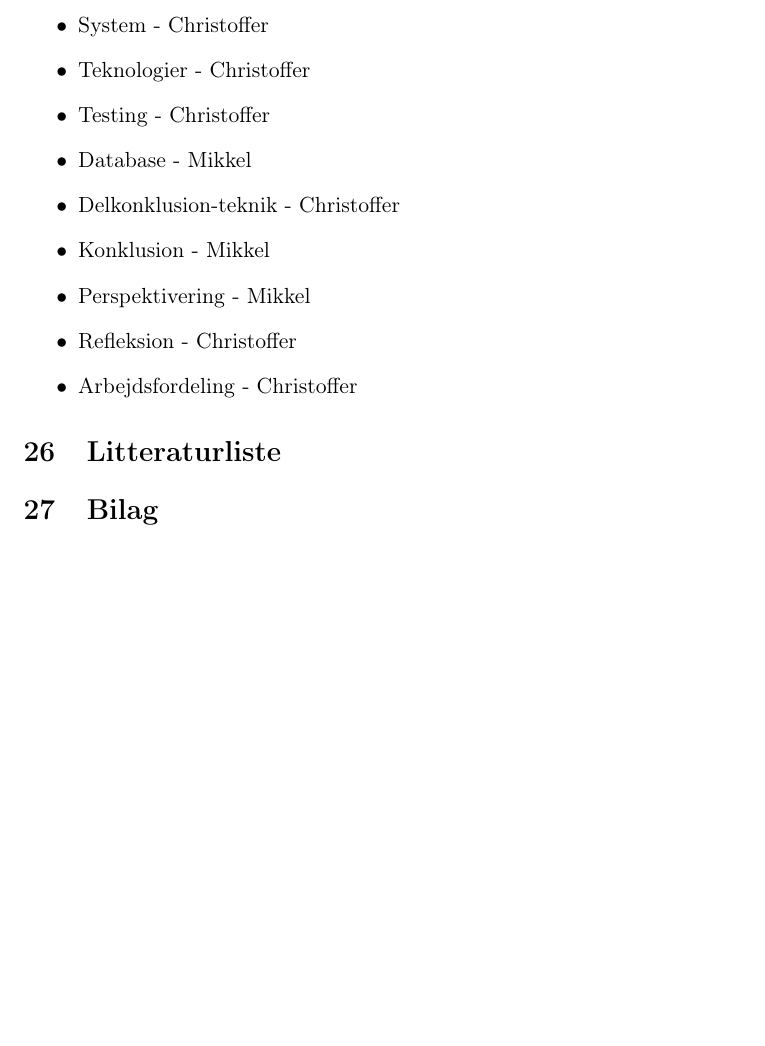
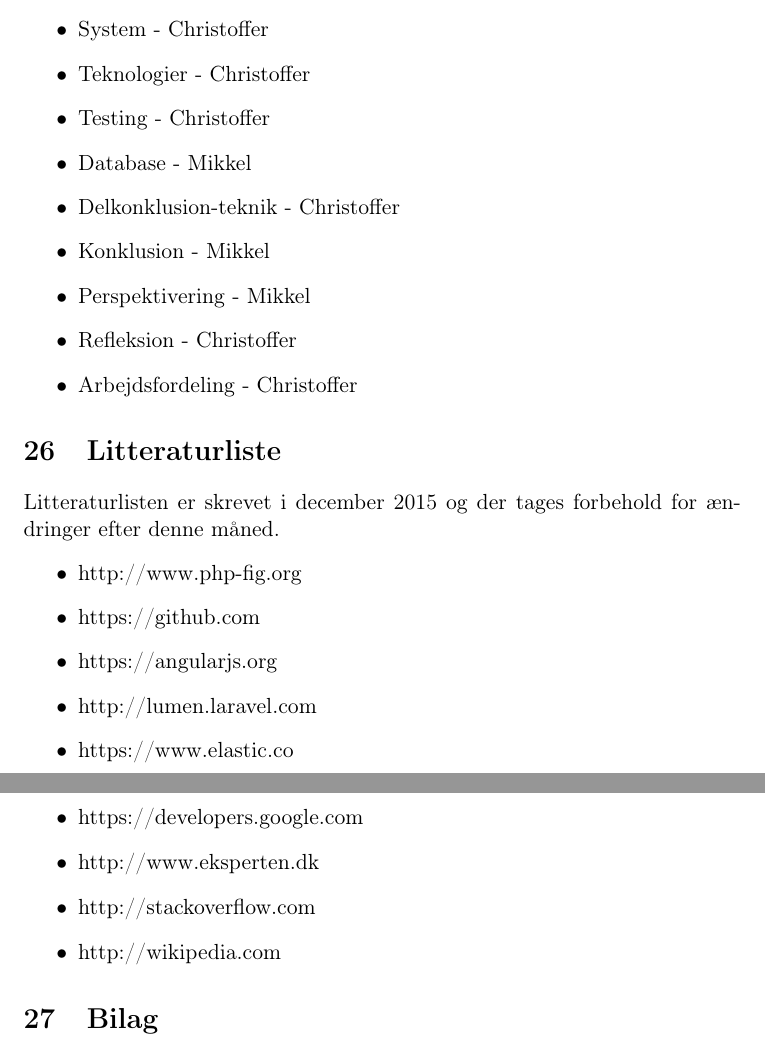
Before and after one commit to Munk91/Hovedopgave, a LaTeX document (documents/preamble.tex, which reads documents/litteraturliste.tex): part of page 38 of 38 before the commit and two parts of pages 38 and 39 of 39 after it, the two joined at a grey line, cut so that both start at the same text, the shorter picture padded with empty space. Compiled offline with pdfLaTeX.

Commit message:
add litteraturlist

```diff
--- a/documents/litteraturliste.tex
+++ b/documents/litteraturliste.tex
@@ -1 +1,13 @@
 \section{Litteraturliste}
+Litteraturlisten er skrevet i december 2015 og der tages forbehold for ændringer efter denne måned.
+\begin{itemize}
+    \item{http://www.php-fig.org}
+    \item{https://github.com}
+    \item{https://angularjs.org}
+    \item{http://lumen.laravel.com}
+    \item{https://www.elastic.co}
+    \item{https://developers.google.com}
+    \item{http://www.eksperten.dk}
+    \item{http://stackoverflow.com}
+    \item{http://wikipedia.com}
+\end{itemize}
```
